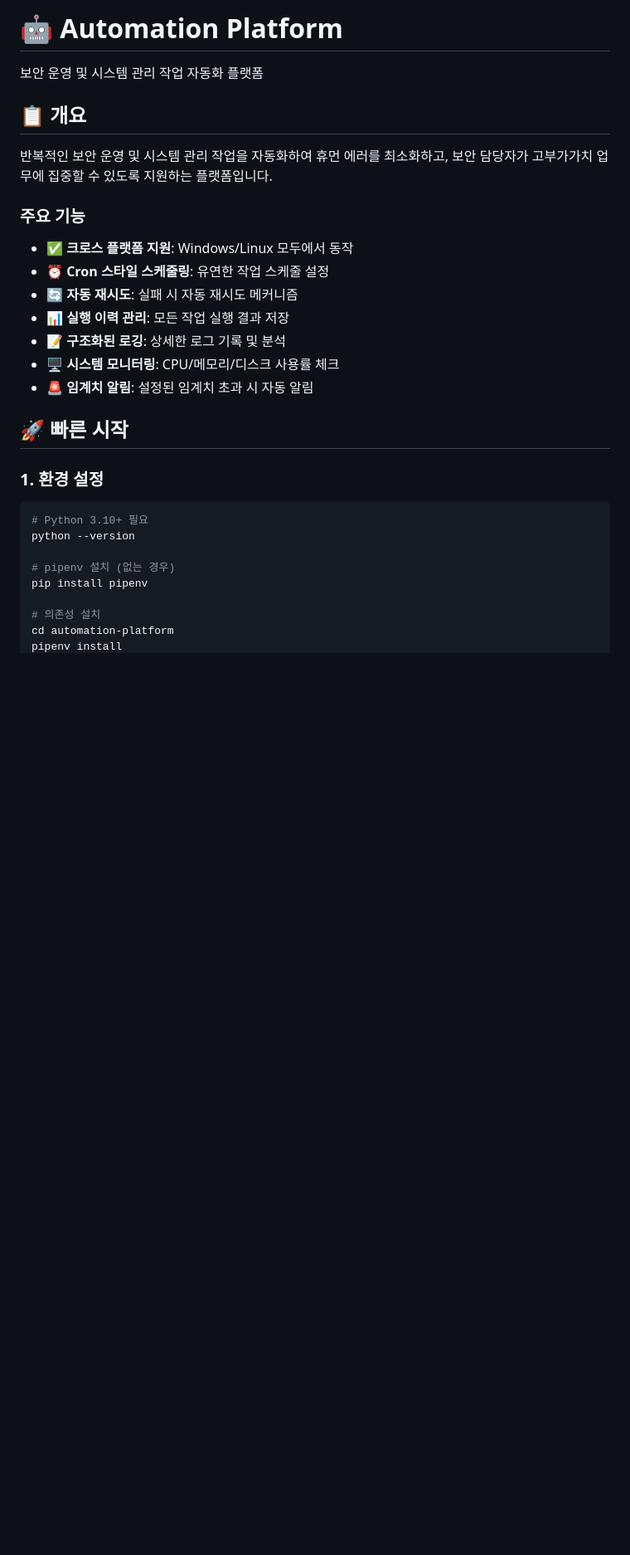
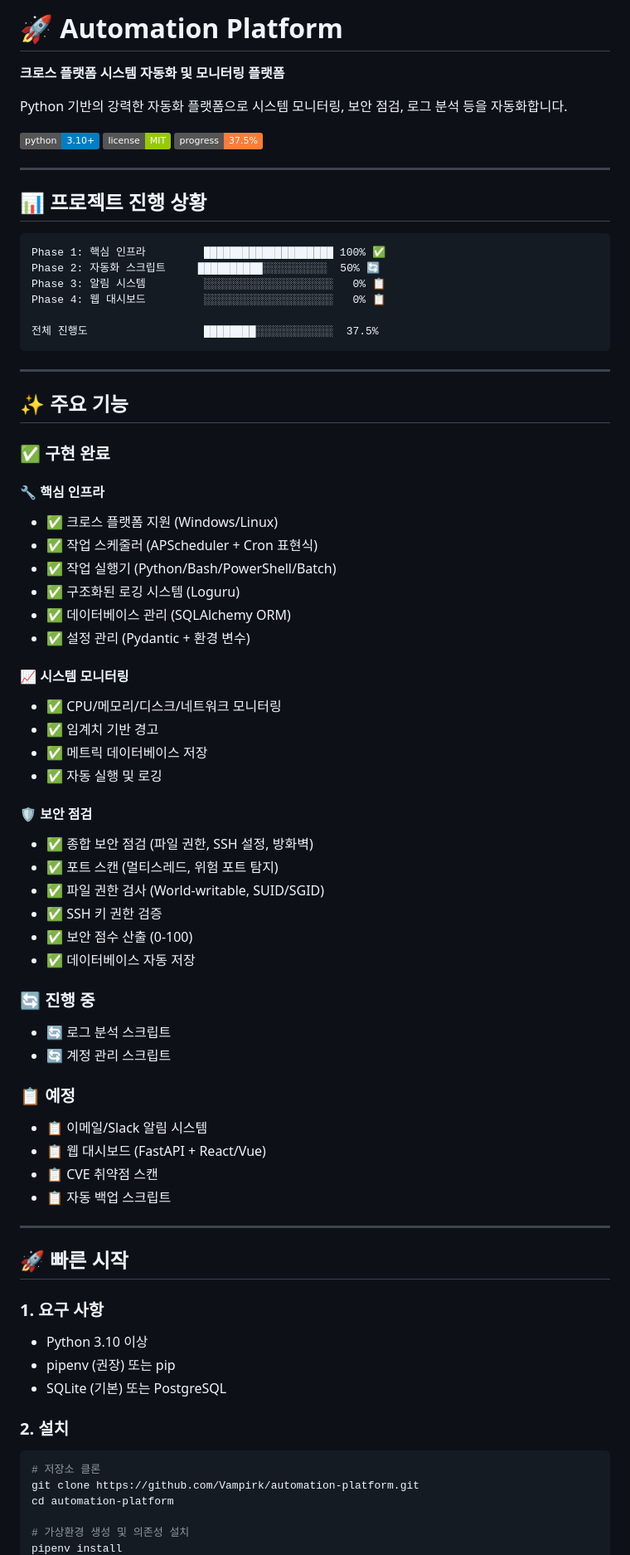
Before and after one commit to Vampirk/automation-platform, a Markdown page: README.md, the part around one of its changes. Shown at 83% size. Rendered like a GitHub page; badges without logos; blank space fills up the shorter version.

````diff
--- a/README.md
+++ b/README.md
@@ -1,33 +1,79 @@
-# 🤖 Automation Platform
+# 🚀 Automation Platform
 
-보안 운영 및 시스템 관리 작업 자동화 플랫폼
+**크로스 플랫폼 시스템 자동화 및 모니터링 플랫폼**
 
-## 📋 개요
+Python 기반의 강력한 자동화 플랫폼으로 시스템 모니터링, 보안 점검, 로그 분석 등을 자동화합니다.
 
-반복적인 보안 운영 및 시스템 관리 작업을 자동화하여 휴먼 에러를 최소화하고,
-보안 담당자가 고부가가치 업무에 집중할 수 있도록 지원하는 플랫폼입니다.
+[![Python 3.10+](https://img.shields.io/badge/python-3.10+-blue.svg)](https://www.python.org/downloads/)
+[![License](https://img.shields.io/badge/license-MIT-green.svg)](LICENSE)
+[![Progress](https://img.shields.io/badge/progress-37.5%25-orange.svg)](README.md)
 
-### 주요 기능
+---
 
-- ✅ **크로스 플랫폼 지원**: Windows/Linux 모두에서 동작
-- ⏰ **Cron 스타일 스케줄링**: 유연한 작업 스케줄 설정
-- 🔄 **자동 재시도**: 실패 시 자동 재시도 메커니즘
-- 📊 **실행 이력 관리**: 모든 작업 실행 결과 저장
-- 📝 **구조화된 로깅**: 상세한 로그 기록 및 분석
-- 🖥️ **시스템 모니터링**: CPU/메모리/디스크 사용률 체크
-- 🚨 **임계치 알림**: 설정된 임계치 초과 시 자동 알림
+## 📊 **프로젝트 진행 상황**
 
-## 🚀 빠른 시작
+```
+Phase 1: 핵심 인프라         ████████████████████ 100% ✅
+Phase 2: 자동화 스크립트     ██████████░░░░░░░░░░  50% 🔄
+Phase 3: 알림 시스템         ░░░░░░░░░░░░░░░░░░░░   0% 📋
+Phase 4: 웹 대시보드         ░░░░░░░░░░░░░░░░░░░░   0% 📋
 
-### 1. 환경 설정
+전체 진행도                  ████████░░░░░░░░░░░░  37.5%
+```
+
+---
+
+## ✨ **주요 기능**
+
+### ✅ **구현 완료**
+
+#### 🔧 **핵심 인프라**
+- ✅ 크로스 플랫폼 지원 (Windows/Linux)
+- ✅ 작업 스케줄러 (APScheduler + Cron 표현식)
+- ✅ 작업 실행기 (Python/Bash/PowerShell/Batch)
+- ✅ 구조화된 로깅 시스템 (Loguru)
+- ✅ 데이터베이스 관리 (SQLAlchemy ORM)
+- ✅ 설정 관리 (Pydantic + 환경 변수)
+
+#### 📈 **시스템 모니터링**
+- ✅ CPU/메모리/디스크/네트워크 모니터링
+- ✅ 임계치 기반 경고
+- ✅ 메트릭 데이터베이스 저장
+- ✅ 자동 실행 및 로깅
+
+#### 🛡️ **보안 점검**
+- ✅ 종합 보안 점검 (파일 권한, SSH 설정, 방화벽)
+- ✅ 포트 스캔 (멀티스레드, 위험 포트 탐지)
+- ✅ 파일 권한 검사 (World-writable, SUID/SGID)
+- ✅ SSH 키 권한 검증
+- ✅ 보안 점수 산출 (0-100)
+- ✅ 데이터베이스 자동 저장
+
+### 🔄 **진행 중**
+- 🔄 로그 분석 스크립트
+- 🔄 계정 관리 스크립트
+
+### 📋 **예정**
+- 📋 이메일/Slack 알림 시스템
+- 📋 웹 대시보드 (FastAPI + React/Vue)
+- 📋 CVE 취약점 스캔
+- 📋 자동 백업 스크립트
+
+---
+
+## 🚀 **빠른 시작**
+
+### **1. 요구 사항**
+- Python 3.10 이상
+- pipenv (권장) 또는 pip
+- SQLite (기본) 또는 PostgreSQL
+
+### **2. 설치**
 
 ```bash
-# Python 3.10+ 필요
-python --version
+# 저장소 클론
+git clone https://github.com/Vampirk/automation-platform.git
+cd automation-platform
 
-# pipenv 설치 (없는 경우)
-pip install pipenv
-
-# 의존성 설치
-cd automation-platform
+# 가상환경 생성 및 의존성 설치
 pipenv install
````
Also changed, not shown: other parts of README.md (+281 -169 lines).
